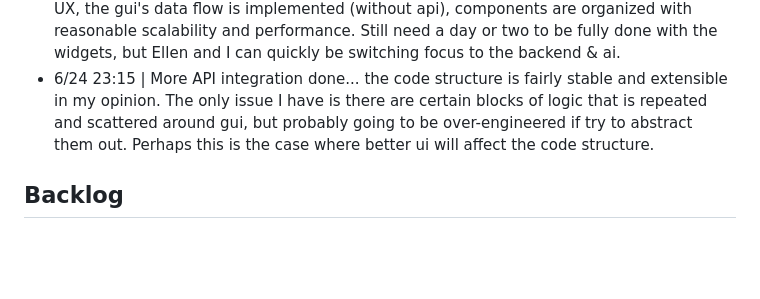
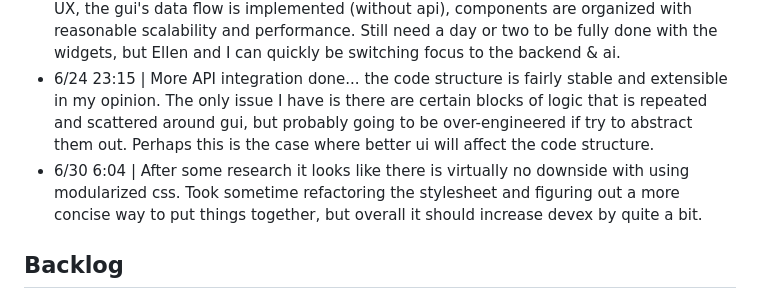
Before and after one commit to Andrew920528/rita-cfc-2024, a Markdown page: DEV.md, the part around the change. Drawn GitHub-style; blank space fills up the shorter version.

```diff
--- a/DEV.md
+++ b/DEV.md
@@ -13,6 +13,7 @@
 - 6/19 23:10 | Almost done with the base implementation of the two widgets... However, AI implementation still seems far from completed. At this pace, we probably have to push iteration 1 back by 1 week.
 - 6/21 17:23 | I'm glad that stuff that I thought that needs to be refactored is actually better the original way. Learned how to write custom hooks today and solve the issue I wanted to solve without compromising scalability. For the most part (most) gui is completed for iteration 1. Besides certain widgets that needs to be thought out a bit more in terms of UX, the gui's data flow is implemented (without api), components are organized with reasonable scalability and performance. Still need a day or two to be fully done with the widgets, but Ellen and I can quickly be switching focus to the backend & ai.
 - 6/24 23:15 | More API integration done... the code structure is fairly stable and extensible in my opinion. The only issue I have is there are certain blocks of logic that is repeated and scattered around gui, but probably going to be over-engineered if try to abstract them out. Perhaps this is the case where better ui will affect the code structure.
+- 6/30 6:04 | After some research it looks like there is virtually no downside with using modularized css. Took sometime refactoring the stylesheet and figuring out a more concise way to put things together, but overall it should increase devex by quite a bit.
 
 ## Backlog
 
```
